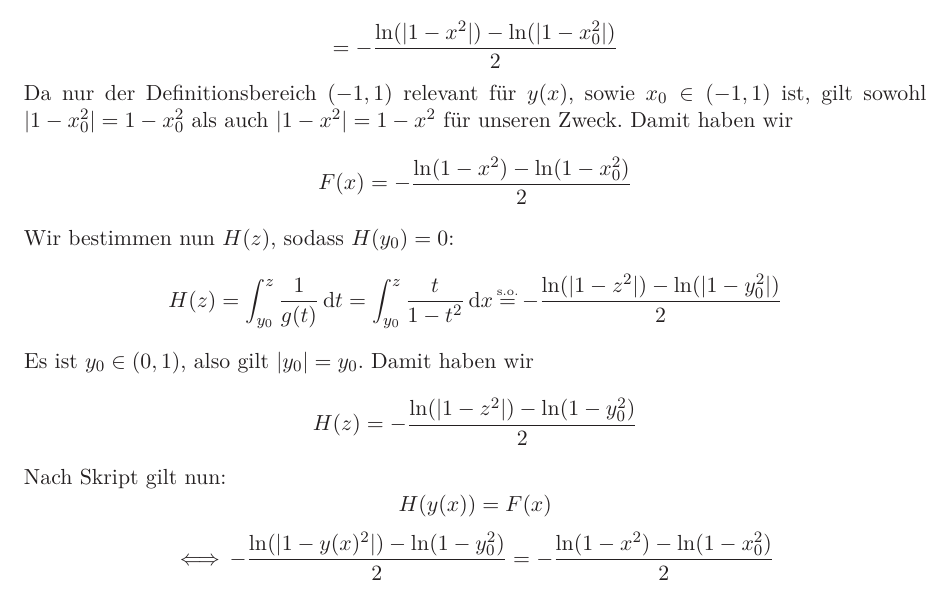
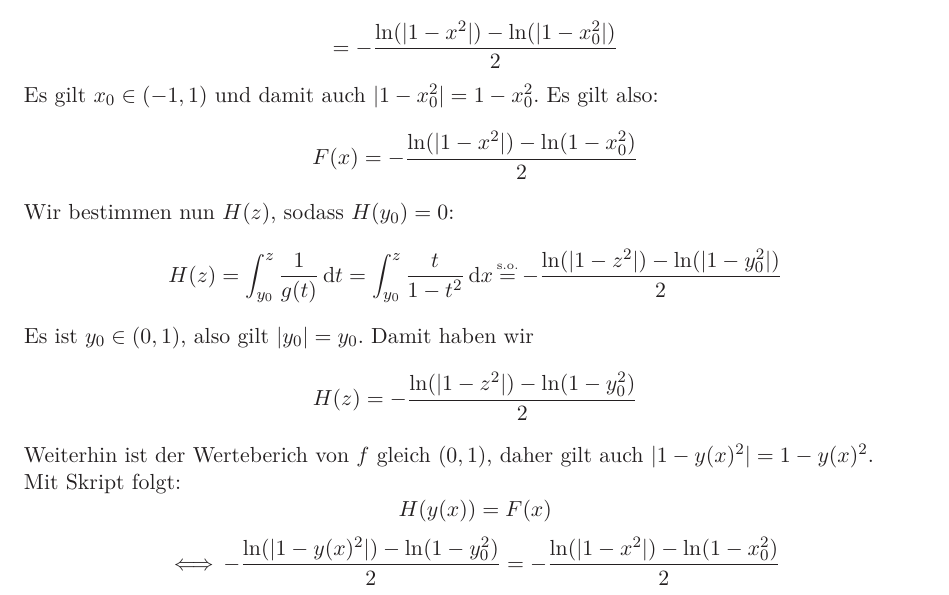
Before and after one commit to roofy/Afi-Homework, a LaTeX document (13/13.tex): part of page 5 of 5, cut so that both start at the same text. Compiled offline with LaTeX, dvips and Ghostscript.

Commit message:
HA13 minor corrections

```diff
--- a/13/13.tex
+++ b/13/13.tex
@@ -242,11 +242,11 @@ $$
 $$$$
 	= -\frac{\ln(|1-x^2|)-\ln(|1-x_0^2|)}{2}
 $$
-Da nur der Definitionsbereich $(-1,1)$ relevant für $y(x)$, sowie $x_0 \in (-1,1)$ ist, gilt sowohl
-$|1-x_0^2| = 1-x_0^2$ als auch $|1-x^2| = 1-x^2$ für unseren Zweck. Damit haben wir
+Es gilt $x_0 \in (-1,1)$ und damit auch $|1-x_0^2| = 1-x_0^2$. Es gilt also:
 $$
-	F(x) = -\frac{\ln(1-x^2)-\ln(1-x_0^2)}{2}
-$$Wir bestimmen nun $H(z)$, sodass
+	F(x) = -\frac{\ln(|1-x^2|)-\ln(1-x_0^2)}{2}
+$$
+Wir bestimmen nun $H(z)$, sodass
 $H(y_0) = 0$:
 $$
 	H(z) = \int_{y_0}^{z} \frac{1}{g(t)}\, \mathrm{d}t
@@ -256,9 +256,10 @@ Es ist $y_0 \in (0,1)$, also gilt $|y_0| = y_0$. Damit haben wir
 $$
 	H(z) = -\frac{\ln(|1-z^2|)-\ln(1-y_0^2)}{2}
 $$
-Nach Skript gilt nun:
+Weiterhin ist der Werteberich von $f$ gleich $(0,1)$, daher gilt auch $|1-y(x)^2| = 1-y(x)^2$.\\
+Mit Skript folgt:
 $$
 	H(y(x)) = F(x)
 $$$$
-	\,\Longleftrightarrow\, -\frac{\ln(|1-y(x)^2|) -\ln(1-y_0^2)}{2} = -\frac{\ln(1-x^2)-\ln(1-x_0^2)}{2}
+	\,\Longleftrightarrow\, -\frac{\ln(|1-y(x)^2|) -\ln(1-y_0^2)}{2} = -\frac{\ln(|1-x^2|)-\ln(1-x_0^2)}{2}
 $$$$
```
Also changed, not shown: 13/13.pdf, 13/13.tex (10 more changed lines).
